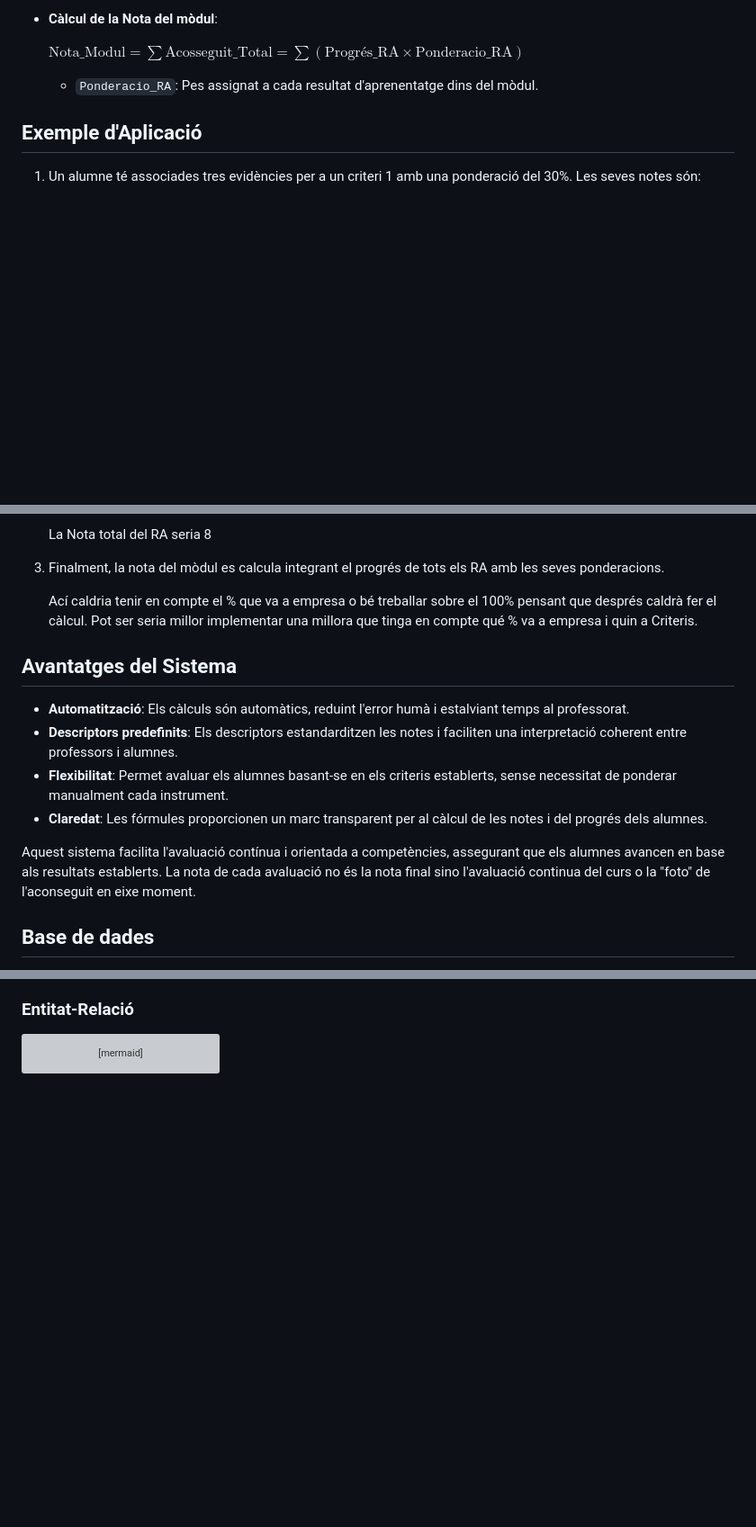
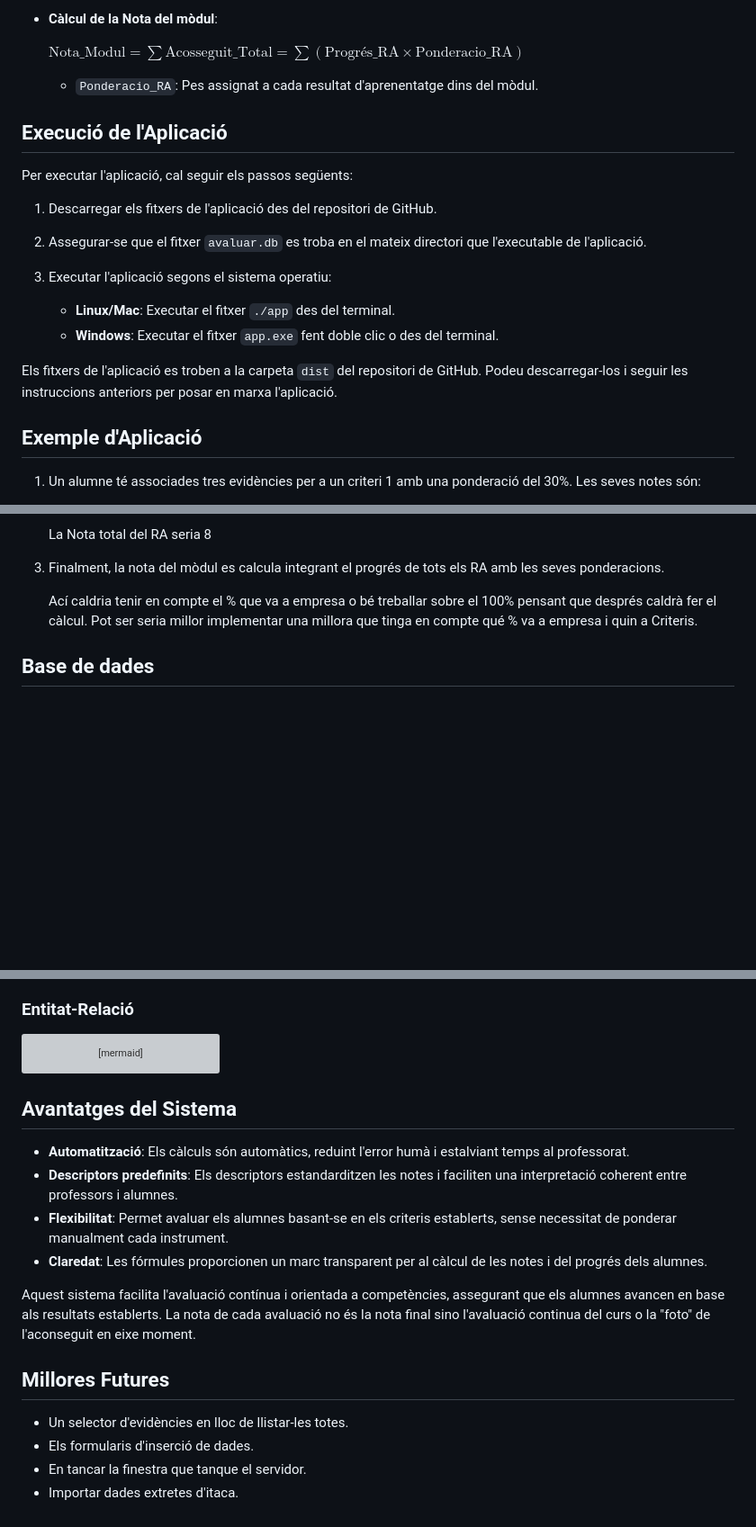
Before and after one commit to juatafe/avaluar, a Markdown page: README.md, 3 parts joined by grey strips. Shown at 90% size. Rendered like a GitHub page; blank space fills up the shorter version; grey boxes are pictures that could not be loaded.

Commit message:
Afegir instruccions d'execució de l'aplicació al README i reorganitzar la secció d'avantatges del sistema

````diff
--- a/README.md
+++ b/README.md
@@ -60,6 +60,18 @@ En cada RA es pot accedir mitjançant un link `Posar Nota` al detall de cada cri
 
   - `Ponderacio_RA`: Pes assignat a cada resultat d'aprenentatge dins del mòdul.
 
+## Execució de l'Aplicació
+
+Per executar l'aplicació, cal seguir els passos següents:
+
+1. Descarregar els fitxers de l'aplicació des del repositori de GitHub.
+2. Assegurar-se que el fitxer `avaluar.db` es troba en el mateix directori que l'executable de l'aplicació.
+3. Executar l'aplicació segons el sistema operatiu:
+
+   - **Linux/Mac**: Executar el fitxer `./app` des del terminal.
+   - **Windows**: Executar el fitxer `app.exe` fent doble clic o des del terminal.
+
+Els fitxers de l'aplicació es troben a la carpeta `dist` del repositori de GitHub. Podeu descarregar-los i seguir les instruccions anteriors per posar en marxa l'aplicació.
 
 ## Exemple d'Aplicació
 1. Un alumne té associades tres evidències per a un criteri 1 amb una ponderació del 30%. Les seves notes són:
@@ -84,13 +96,6 @@ En cada RA es pot accedir mitjançant un link `Posar Nota` al detall de cada cri
    Ací caldria tenir en compte el % que va a empresa o bé treballar sobre el 100% pensant que després caldrà fer el càlcul. Pot ser seria millor implementar una millora que tinga en compte qué % va a empresa i quin a Criteris.
 
 
-## Avantatges del Sistema
-- **Automatització**: Els càlculs són automàtics, reduint l'error humà i estalviant temps al professorat.
-- **Descriptors predefinits**: Els descriptors estandarditzen les notes i faciliten una interpretació coherent entre professors i alumnes.
-- **Flexibilitat**: Permet avaluar els alumnes basant-se en els criteris establerts, sense necessitat de ponderar manualment cada instrument.
-- **Claredat**: Les fórmules proporcionen un marc transparent per al càlcul de les notes i del progrés dels alumnes.
-
-Aquest sistema facilita l'avaluació contínua i orientada a competències, assegurant que els alumnes avancen en base als resultats establerts. La nota de cada avaluació no és la nota final sino l'avaluació continua del curs o la "foto" de l'aconseguit en eixe moment.
 
 ## Base de dades
 La base de dades està dissenyada per gestionar la informació relacionada amb els cicles formatius, mòduls, resultats d'aprenentatge (RA), criteris, alumnes, evidències i descriptors. A continuació es descriuen les entitats principals i les seves relacions:
@@ -226,3 +231,19 @@ erDiagram
     Evidencia ||--o{ Criteri_Alumne_Evidencia : "avalua"
 
 ```
+
+
+## Avantatges del Sistema
+- **Automatització**: Els càlculs són automàtics, reduint l'error humà i estalviant temps al professorat.
+- **Descriptors predefinits**: Els descriptors estandarditzen les notes i faciliten una interpretació coherent entre professors i alumnes.
+- **Flexibilitat**: Permet avaluar els alumnes basant-se en els criteris establerts, sense necessitat de ponderar manualment cada instrument.
+- **Claredat**: Les fórmules proporcionen un marc transparent per al càlcul de les notes i del progrés dels alumnes.
+
+Aquest sistema facilita l'avaluació contínua i orientada a competències, assegurant que els alumnes avancen en base als resultats establerts. La nota de cada avaluació no és la nota final sino l'avaluació continua del curs o la "foto" de l'aconseguit en eixe moment.
+
+
+## Millores Futures
+- Un selector d'evidències en lloc de llistar-les totes.
+- Els formularis d'inserció de dades.
+- En tancar la finestra que tanque el servidor.
+- Importar dades extretes d'itaca.
````
